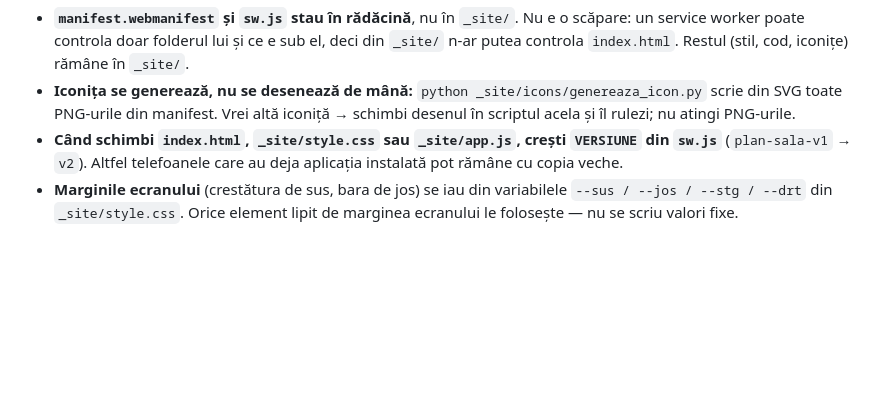
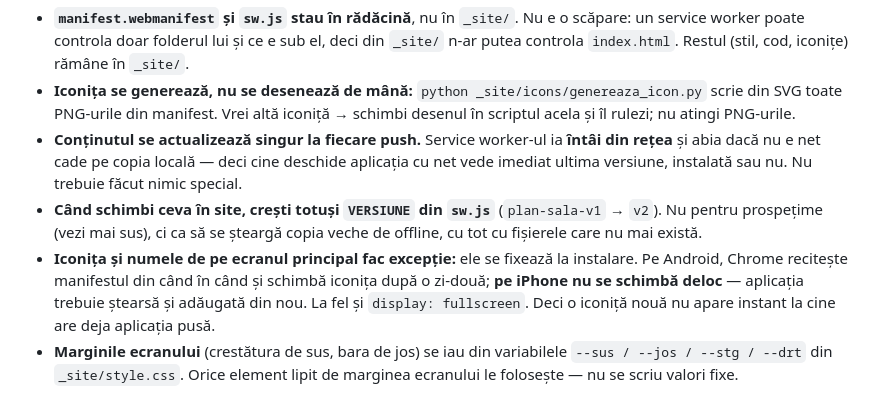
Before and after one commit to adrian941/Plan-Sala, a Markdown page: CLAUDE.md, the part around the change. Drawn GitHub-style; blank space fills up the shorter version.

Commit message:
CLAUDE.md: corectat de ce se crește VERSIUNE din sw.js
Scrisesem că fără bumpul de versiune telefoanele cu aplicația instalată
„pot rămâne cu copia veche". Nu e adevărat: service worker-ul ia întâi din
rețea, deci cine are net vede oricum ultima versiune. Bumpul folosește la
altceva — șterge copia de offline, cu tot cu fișierele care nu mai există.

Adăugat și ce chiar NU se actualizează singur: iconița, numele și
„fullscreen" se fixează la instalare (pe Android se reîmprospătează după
o zi-două, pe iPhone deloc fără ștergere și re-adăugare).

Co-Authored-By: Claude Opus 5 <noreply@anthropic.com>
Claude-Session: https://claude.ai/code/session_01WoEnUxG6MSdb1Y4RjKZyTY

```diff
--- a/CLAUDE.md
+++ b/CLAUDE.md
@@ -120,7 +120,9 @@ Site-ul nu se editează niciodată cu date „de mână" — el nu are conținut
 **Regulă permanentă — site-ul e o aplicație instalabilă (PWA).** Se adaugă pe ecranul principal și pornește pe tot ecranul, fără barele browserului.
 - **`manifest.webmanifest` și `sw.js` stau în rădăcină**, nu în `_site/`. Nu e o scăpare: un service worker poate controla doar folderul lui și ce e sub el, deci din `_site/` n-ar putea controla `index.html`. Restul (stil, cod, iconițe) rămâne în `_site/`.
 - **Iconița se generează, nu se desenează de mână:** `python _site/icons/genereaza_icon.py` scrie din SVG toate PNG-urile din manifest. Vrei altă iconiță → schimbi desenul în scriptul acela și îl rulezi; nu atingi PNG-urile.
-- **Când schimbi `index.html`, `_site/style.css` sau `_site/app.js`, crești `VERSIUNE` din `sw.js`** (`plan-sala-v1` → `v2`). Altfel telefoanele care au deja aplicația instalată pot rămâne cu copia veche.
+- **Conținutul se actualizează singur la fiecare push.** Service worker-ul ia **întâi din rețea** și abia dacă nu e net cade pe copia locală — deci cine deschide aplicația cu net vede imediat ultima versiune, instalată sau nu. Nu trebuie făcut nimic special.
+- **Când schimbi ceva în site, crești totuși `VERSIUNE` din `sw.js`** (`plan-sala-v1` → `v2`). Nu pentru prospețime (vezi mai sus), ci ca să se șteargă copia veche de offline, cu tot cu fișierele care nu mai există.
+- **Iconița și numele de pe ecranul principal fac excepție:** ele se fixează la instalare. Pe Android, Chrome recitește manifestul din când în când și schimbă iconița după o zi-două; **pe iPhone nu se schimbă deloc** — aplicația trebuie ștearsă și adăugată din nou. La fel și `display: fullscreen`. Deci o iconiță nouă nu apare instant la cine are deja aplicația pusă.
 - **Marginile ecranului** (crestătura de sus, bara de jos) se iau din variabilele `--sus / --jos / --stg / --drt` din `_site/style.css`. Orice element lipit de marginea ecranului le folosește — nu se scriu valori fixe.
 
 Fișierele sunt numerotate în ordinea în care le completăm. Când adaugi ceva nou, păstrează numerotarea și linkează din `Gym-Rules.md`.
```
